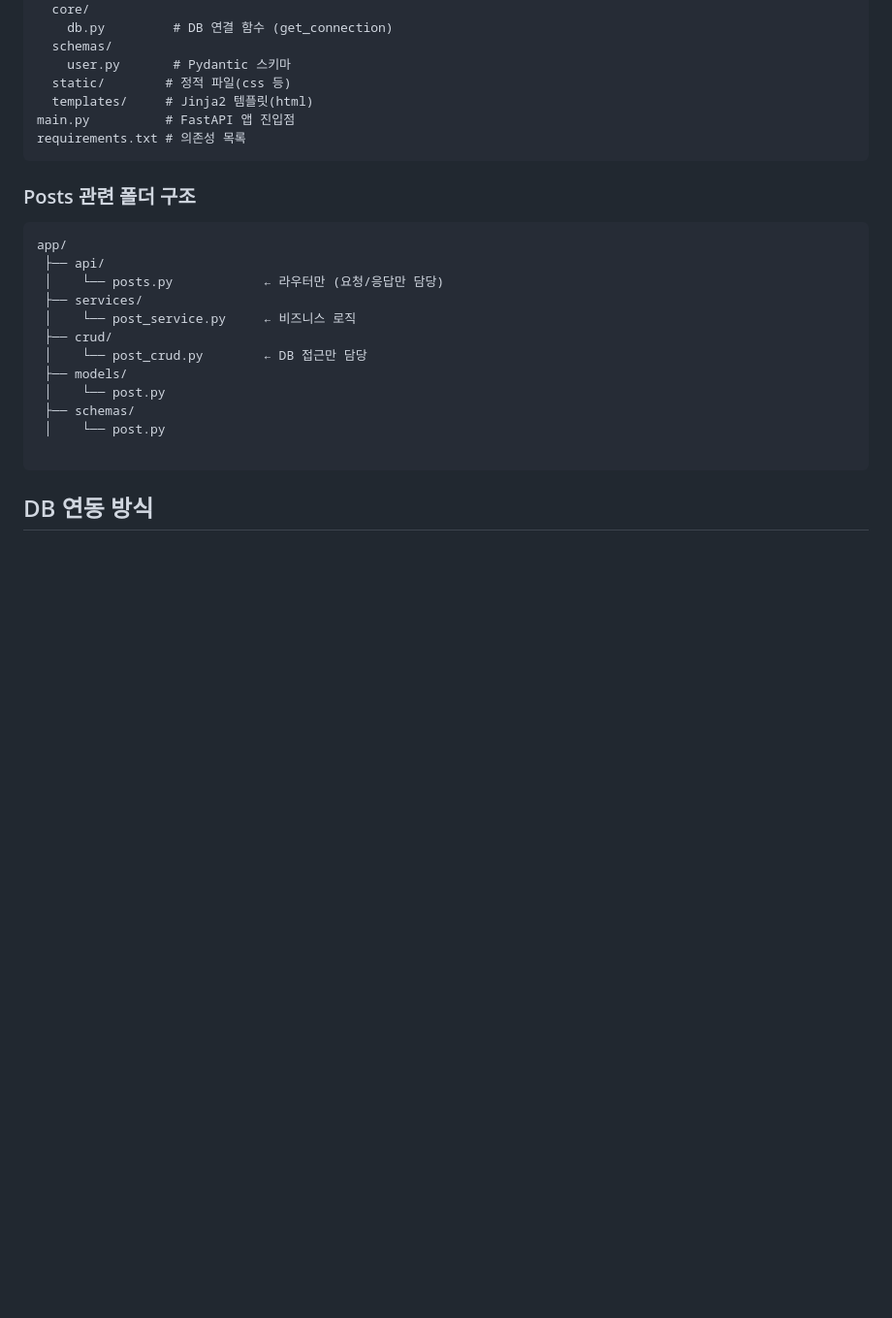
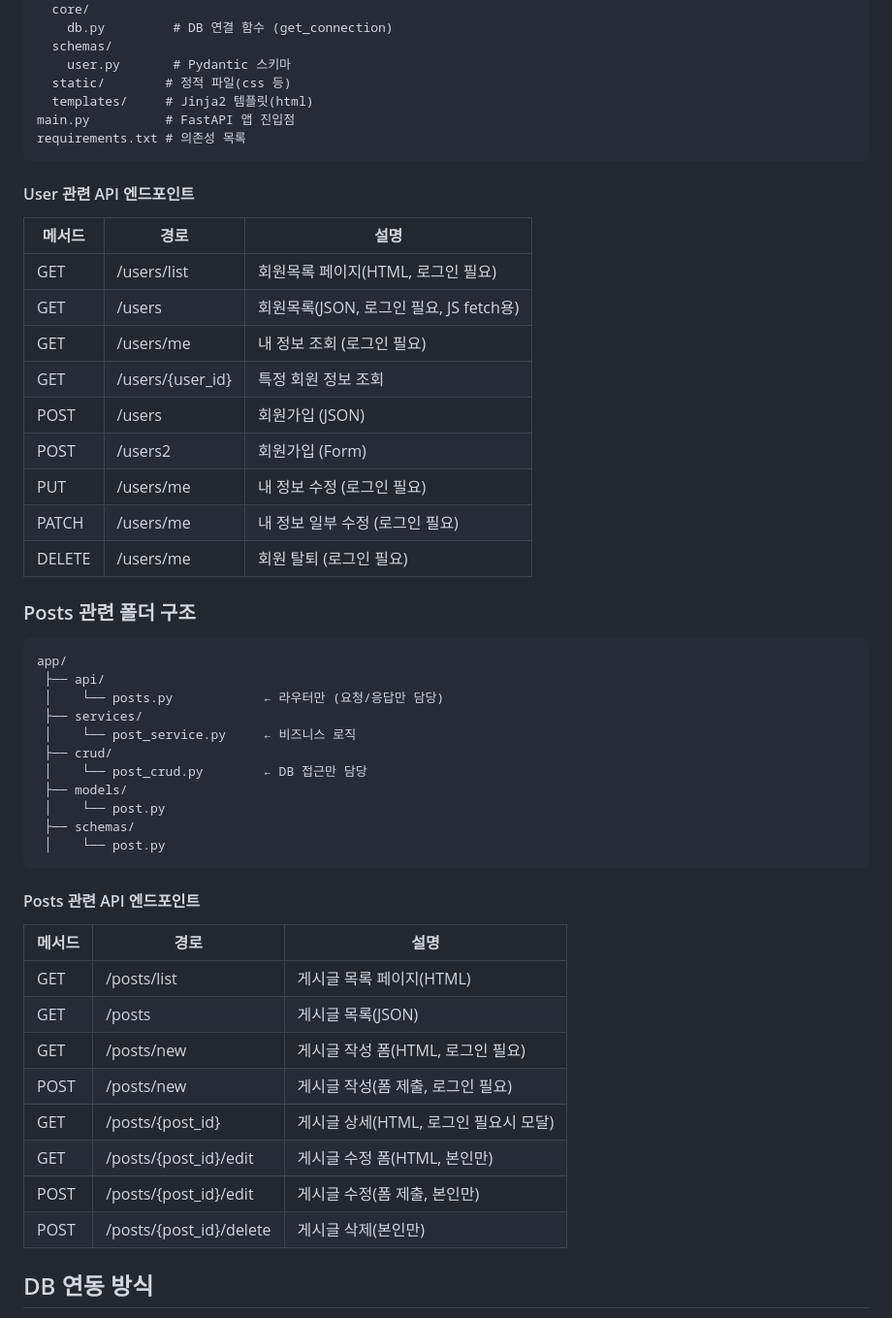
Before and after one commit to swanbaek/fastapi, a Markdown page: README.md, the part around the change. Shown at 97% size. Drawn GitHub-style; blank space fills up the shorter version.

Commit message:
README.MD 파일 내용 수정

````diff
--- a/README.md
+++ b/README.md
@@ -49,6 +49,19 @@ main.py          # FastAPI 앱 진입점
 requirements.txt # 의존성 목록
 ```
 
+#### User 관련 API 엔드포인트
+| 메서드 | 경로                | 설명                        |
+|--------|---------------------|-----------------------------|
+| GET    | /users/list         | 회원목록 페이지(HTML, 로그인 필요) |
+| GET    | /users              | 회원목록(JSON, 로그인 필요, JS fetch용) |
+| GET    | /users/me           | 내 정보 조회 (로그인 필요)   |
+| GET    | /users/{user_id}    | 특정 회원 정보 조회         |
+| POST   | /users              | 회원가입 (JSON)             |
+| POST   | /users2             | 회원가입 (Form)             |
+| PUT    | /users/me           | 내 정보 수정 (로그인 필요)   |
+| PATCH  | /users/me           | 내 정보 일부 수정 (로그인 필요) |
+| DELETE | /users/me           | 회원 탈퇴 (로그인 필요)      |
+
 ### Posts 관련 폴더 구조
 ```
 app/
@@ -62,8 +75,19 @@ app/
  │    └── post.py
  ├── schemas/
  │    └── post.py
+```
 
-```
+#### Posts 관련 API 엔드포인트
+| 메서드 | 경로                      | 설명                                 |
+|--------|---------------------------|--------------------------------------|
+| GET    | /posts/list               | 게시글 목록 페이지(HTML)             |
+| GET    | /posts                    | 게시글 목록(JSON)                    |
+| GET    | /posts/new                | 게시글 작성 폼(HTML, 로그인 필요)    |
+| POST   | /posts/new                | 게시글 작성(폼 제출, 로그인 필요)    |
+| GET    | /posts/{post_id}          | 게시글 상세(HTML, 로그인 필요시 모달) |
+| GET    | /posts/{post_id}/edit     | 게시글 수정 폼(HTML, 본인만)         |
+| POST   | /posts/{post_id}/edit     | 게시글 수정(폼 제출, 본인만)         |
+| POST   | /posts/{post_id}/delete   | 게시글 삭제(본인만)                  |
 
 ## DB 연동 방식
 - `.env` 파일 또는 환경변수에서 DB 접속 정보(MYSQL_HOST, MYSQL_USER, MYSQL_PASSWORD, MYSQL_DB) 로드
````
